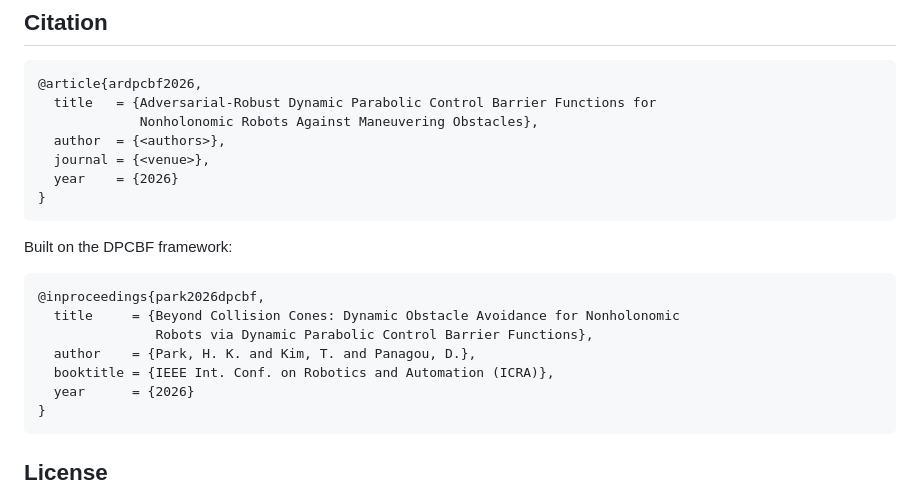
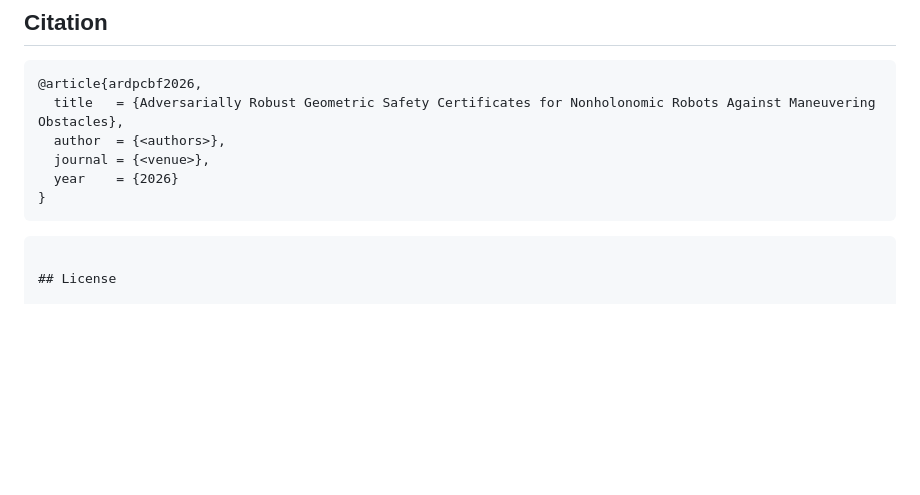
Before and after one commit to cks0314/Adversarial-DPCBF, a Markdown page: README.md, the part around the change. GitHub-like rendering; blank space fills up the shorter version.

````diff
--- a/README.md
+++ b/README.md
@@ -194,24 +194,13 @@ mapping.
 
 ```bibtex
 @article{ardpcbf2026,
-  title   = {Adversarial-Robust Dynamic Parabolic Control Barrier Functions for
-             Nonholonomic Robots Against Maneuvering Obstacles},
+  title   = {Adversarially Robust Geometric Safety Certificates for Nonholonomic Robots Against Maneuvering  Obstacles},
   author  = {<authors>},
   journal = {<venue>},
   year    = {2026}
 }
 ```
 
-Built on the DPCBF framework:
-
-```bibtex
-@inproceedings{park2026dpcbf,
-  title     = {Beyond Collision Cones: Dynamic Obstacle Avoidance for Nonholonomic
-               Robots via Dynamic Parabolic Control Barrier Functions},
-  author    = {Park, H. K. and Kim, T. and Panagou, D.},
-  booktitle = {IEEE Int. Conf. on Robotics and Automation (ICRA)},
-  year      = {2026}
-}
 ```
 
 ## License
````
